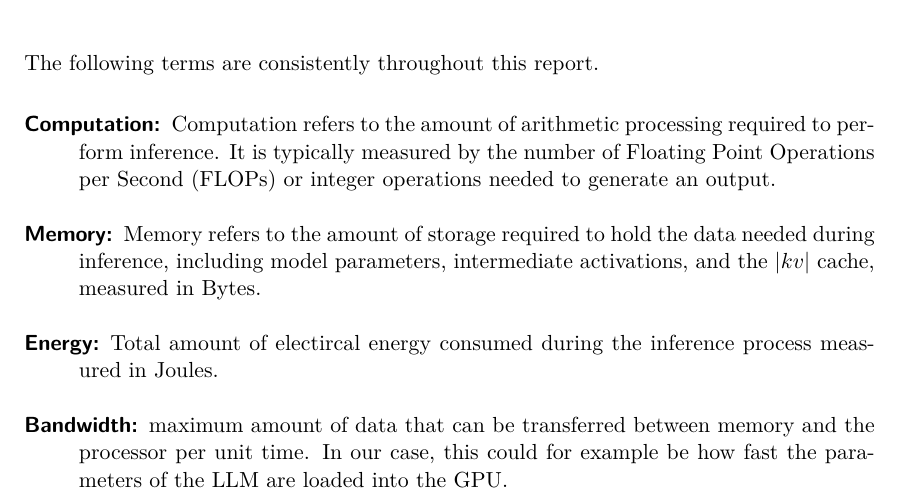
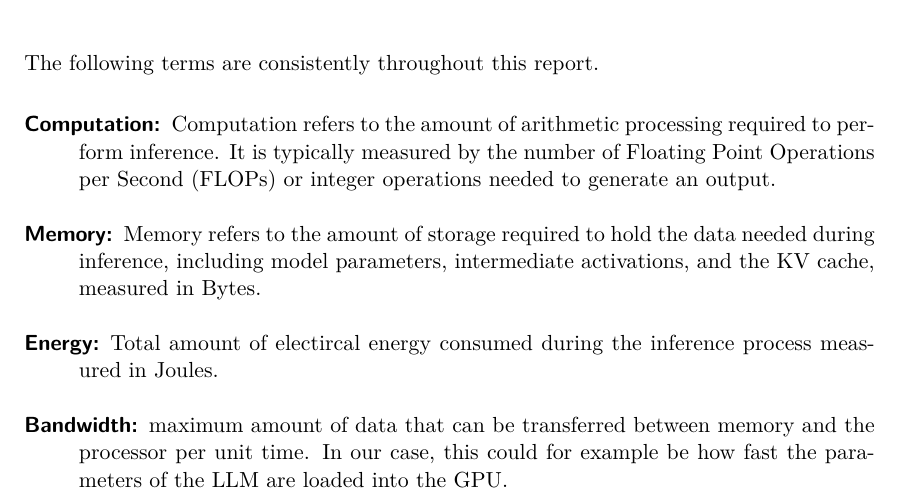
Before and after one commit to tazokuetep24/workspace, a LaTeX thesis (Thesis_English_inda/thesis.tex, which reads Thesis_English_inda/theory.tex): part of page 15 of 33, cut so that both start at the same text. Compiled offline with pdfLaTeX.

Commit message:
revision read

```diff
--- a/Thesis_English_inda/theory.tex
+++ b/Thesis_English_inda/theory.tex
@@ -70,7 +70,7 @@ The following terms are consistently throughout this report.
 
 \begin{description}
   \item[Computation:] Computation refers to the amount of arithmetic processing required to perform inference. It is typically measured by the number of \ac{flops} or integer operations needed to generate an output.
-  \item[Memory:] Memory refers to the amount of storage required to hold the data needed during inference, including model parameters, intermediate activations, and the \abs{kv} cache, measured in Bytes.
+  \item[Memory:] Memory refers to the amount of storage required to hold the data needed during inference, including model parameters, intermediate activations, and the \ac{kv} cache, measured in Bytes.
   \item[Energy:] Total amount of electircal energy consumed during the inference process measured in Joules.
   \item[Bandwidth:] maximum amount of data that can be transferred between memory and the processor per unit time. In our case, this could for example be how fast the parameters of the LLM are loaded into the GPU.
   \item[\ac{kv} cache:] The stored key and value tensors for all past tokens, maintained to avoid recomputation at each decode step.
```
Also changed, not shown: Thesis_English_inda/thesis.pdf.
